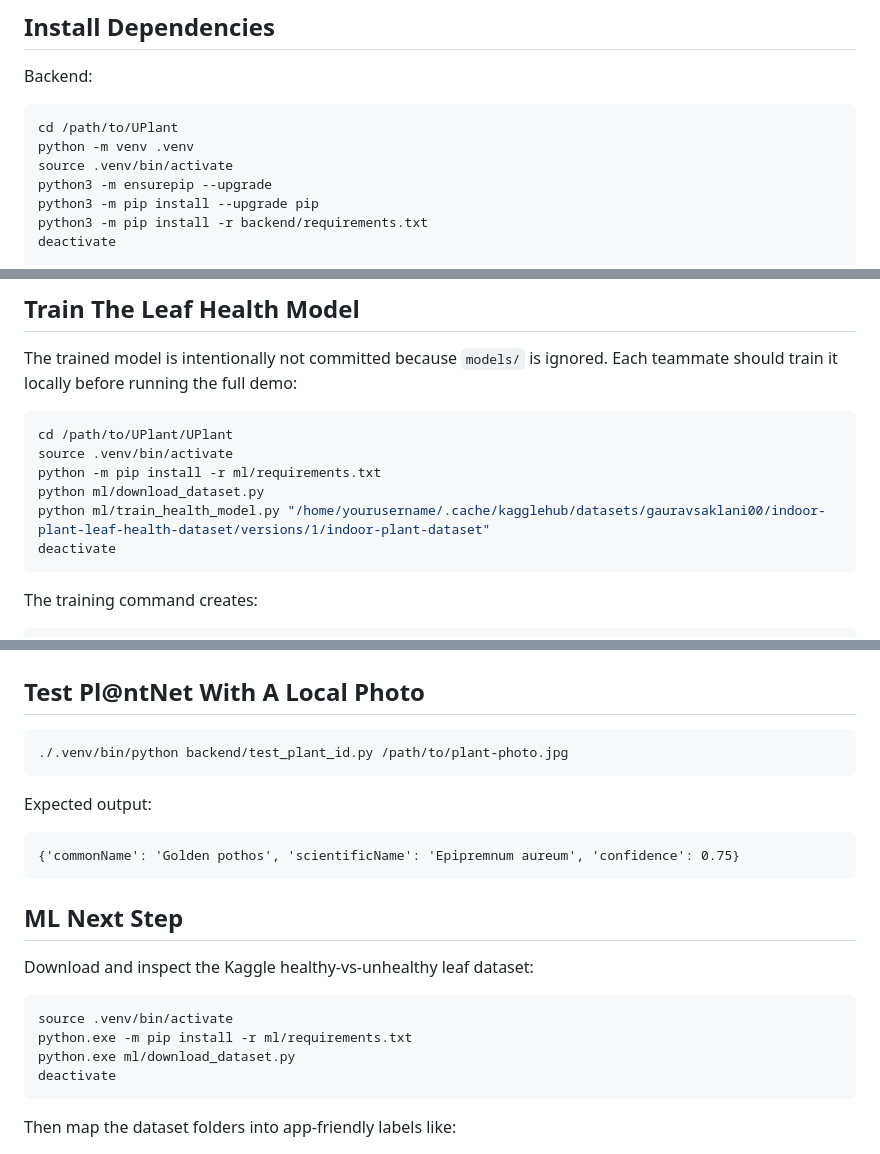
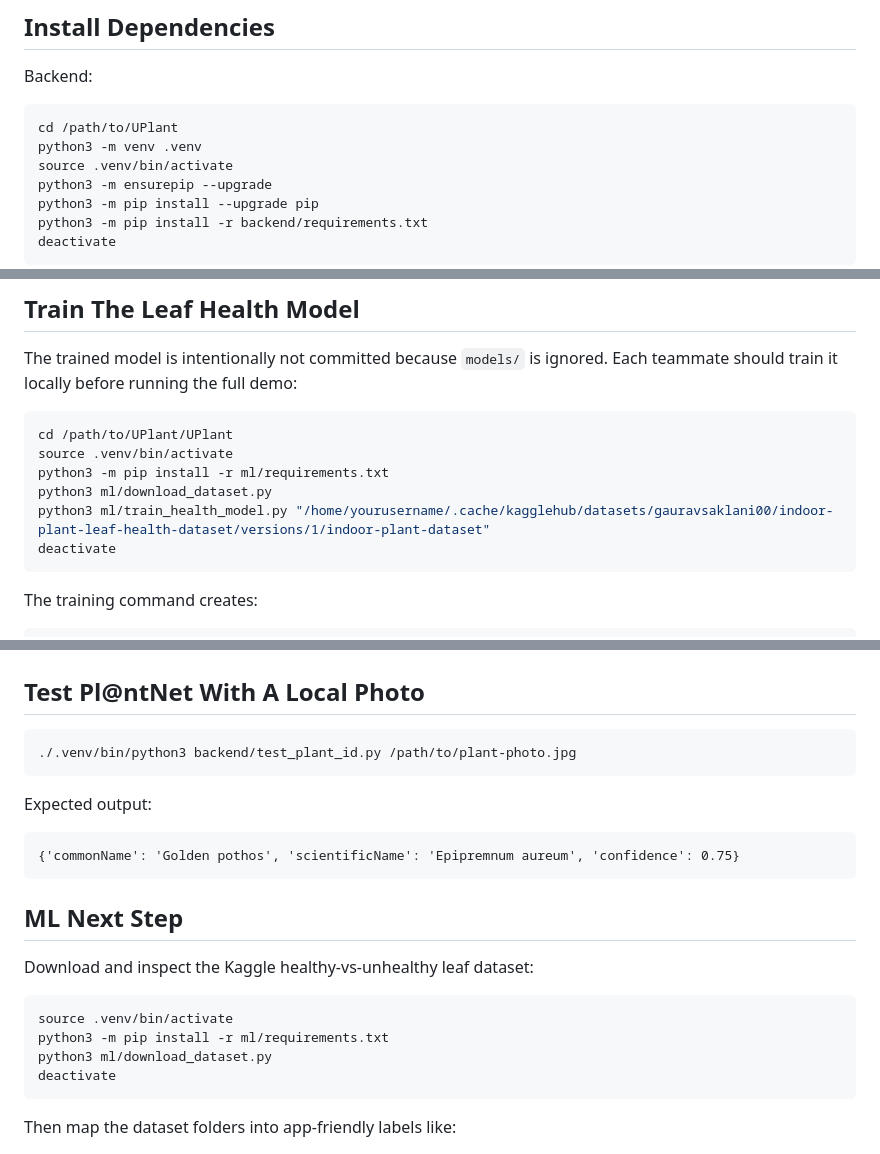
Before and after one commit to cyberwiz0x/UPlant, a Markdown page: README_linux.md, 3 parts joined by grey strips. Drawn GitHub-style.

Commit message:
Update script instructions

````diff
--- a/README_linux.md
+++ b/README_linux.md
@@ -94,7 +94,7 @@ Backend:
 
 ```console
 cd /path/to/UPlant
-python -m venv .venv
+python3 -m venv .venv
 source .venv/bin/activate
 python3 -m ensurepip --upgrade
 python3 -m pip install --upgrade pip
@@ -117,9 +117,9 @@ train it locally before running the full demo:
 ```console
 cd /path/to/UPlant/UPlant
 source .venv/bin/activate
-python -m pip install -r ml/requirements.txt
-python ml/download_dataset.py
-python ml/train_health_model.py "/home/yourusername/.cache/kagglehub/datasets/gauravsaklani00/indoor-plant-leaf-health-dataset/versions/1/indoor-plant-dataset"
+python3 -m pip install -r ml/requirements.txt
+python3 ml/download_dataset.py
+python3 ml/train_health_model.py "/home/yourusername/.cache/kagglehub/datasets/gauravsaklani00/indoor-plant-leaf-health-dataset/versions/1/indoor-plant-dataset"
 deactivate
 ```
 
@@ -157,7 +157,7 @@ npx expo start -c
 ## Test Pl@ntNet With A Local Photo
 
 ```console
-./.venv/bin/python backend/test_plant_id.py /path/to/plant-photo.jpg
+./.venv/bin/python3 backend/test_plant_id.py /path/to/plant-photo.jpg
 ```
 
 Expected output:
@@ -172,8 +172,8 @@ Download and inspect the Kaggle healthy-vs-unhealthy leaf dataset:
 
 ```console
 source .venv/bin/activate
-python.exe -m pip install -r ml/requirements.txt
-python.exe ml/download_dataset.py
+python3 -m pip install -r ml/requirements.txt
+python3 ml/download_dataset.py
 deactivate
 ```
 
````
